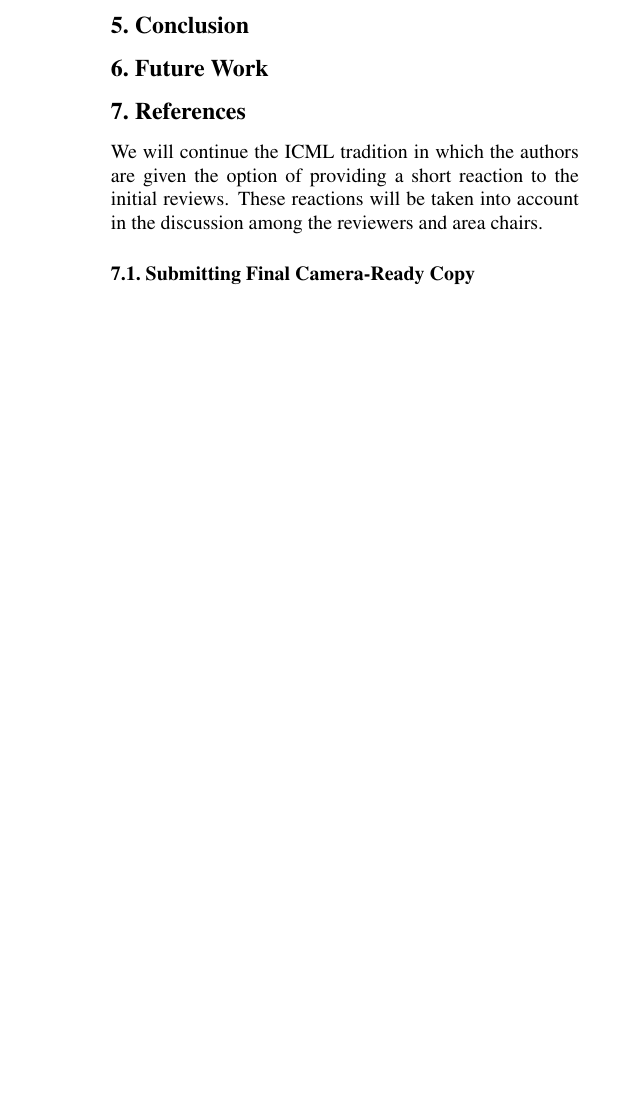
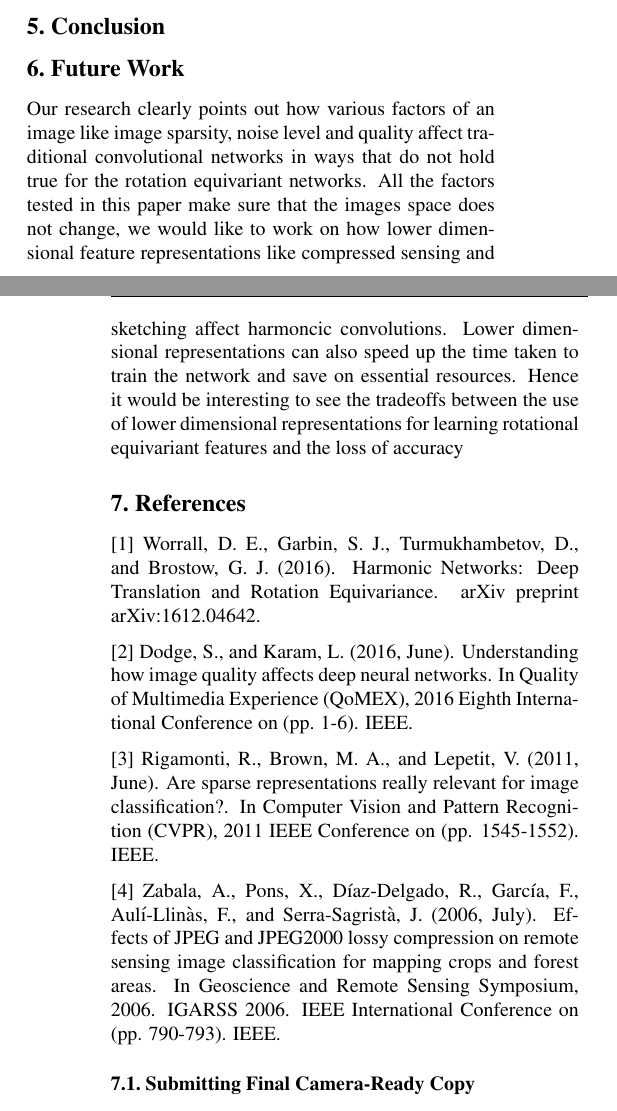
Before and after one commit to ApoorvKulshreshtha/rotationalEqFeatures, a LaTeX problem sheet (StyleAndTexFiles/example_paper.tex): part of one column of page 5 of 8 before the commit and two parts of the columns of pages 5 and 6 of 9 after it, the two joined at a grey line, cut so that both start at the same text, the shorter picture padded with empty space. Compiled offline with pdfLaTeX.

Commit message:
Introduction,Related Work,Future Work, References Addeed

```diff
--- a/StyleAndTexFiles/example_paper.tex
+++ b/StyleAndTexFiles/example_paper.tex
@@ -287,13 +292,19 @@ As expected, there is a steep decline in the performance of the harmonic filters
 \section{Conclusion}
 
 \section{Future Work}
+Our research clearly points out how various factors of an image like image sparsity, noise level and quality affect traditional convolutional networks in ways that do not hold true for the rotation equivariant networks. All the factors tested in this paper make sure that the images space does not change, we would like to work on how lower dimensional feature representations like compressed sensing and sketching affect harmoncic convolutions. Lower dimensional representations can also speed up the time taken to train the network and save on essential resources. Hence it would be interesting to see the tradeoffs between the use of lower dimensional representations for learning rotational equivariant features and the loss of accuracy
 
 \section{References}
+[1] Worrall, D. E., Garbin, S. J., Turmukhambetov, D., and Brostow, G. J. (2016). Harmonic Networks: Deep Translation and Rotation Equivariance. arXiv preprint arXiv:1612.04642.
 
-We will continue the ICML tradition in which the authors are given the
-option of providing a short reaction to the initial reviews. These
-reactions will be taken into account in the discussion among the
-reviewers and area chairs.
+[2] Dodge, S., and Karam, L. (2016, June). Understanding how image quality affects deep neural networks. In Quality of Multimedia Experience (QoMEX), 2016 Eighth International Conference on (pp. 1-6). IEEE.
+
+[3] Rigamonti, R., Brown, M. A., and Lepetit, V. (2011, June). Are sparse representations really relevant for image classification?. In Computer Vision and Pattern Recognition (CVPR), 2011 IEEE Conference on (pp. 1545-1552). IEEE.
+
+[4] Zabala, A., Pons, X., Díaz-Delgado, R., García, F., Aulí-Llinàs, F., and Serra-Sagristà, J. (2006, July). Effects of JPEG and JPEG2000 lossy compression on remote sensing image classification for mapping crops and forest areas. In Geoscience and Remote Sensing Symposium, 2006. IGARSS 2006. IEEE International Conference on (pp. 790-793). IEEE.
+
+
+
 
 \subsection{Submitting Final Camera-Ready Copy}
 
```
Also changed, not shown: StyleAndTexFiles/example_paper.pdf, StyleAndTexFiles/example_paper.tex (5 more changed lines).
